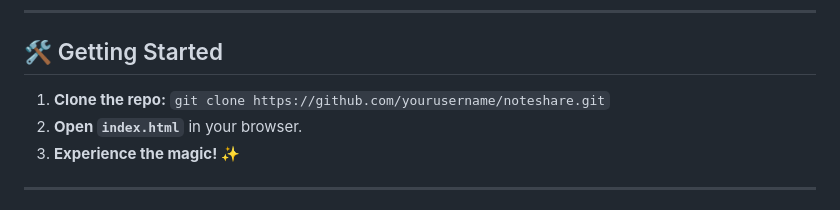
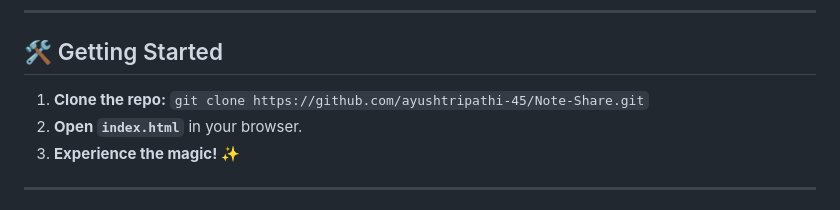
Before and after one commit to ayushtripathi-45/Note-Share, a Markdown page: README.md, the part around the change. Drawn GitHub-style.

Commit message:
Update README with correct repository URL

```diff
--- a/README.md
+++ b/README.md
@@ -108,7 +108,7 @@ NoteShare/
 
 ## 🛠️ Getting Started
 
-1. **Clone the repo:** `git clone https://github.com/yourusername/noteshare.git`
+1. **Clone the repo:** `git clone https://github.com/ayushtripathi-45/Note-Share.git`
 2. **Open `index.html`** in your browser.
 3. **Experience the magic!** ✨
 
```
